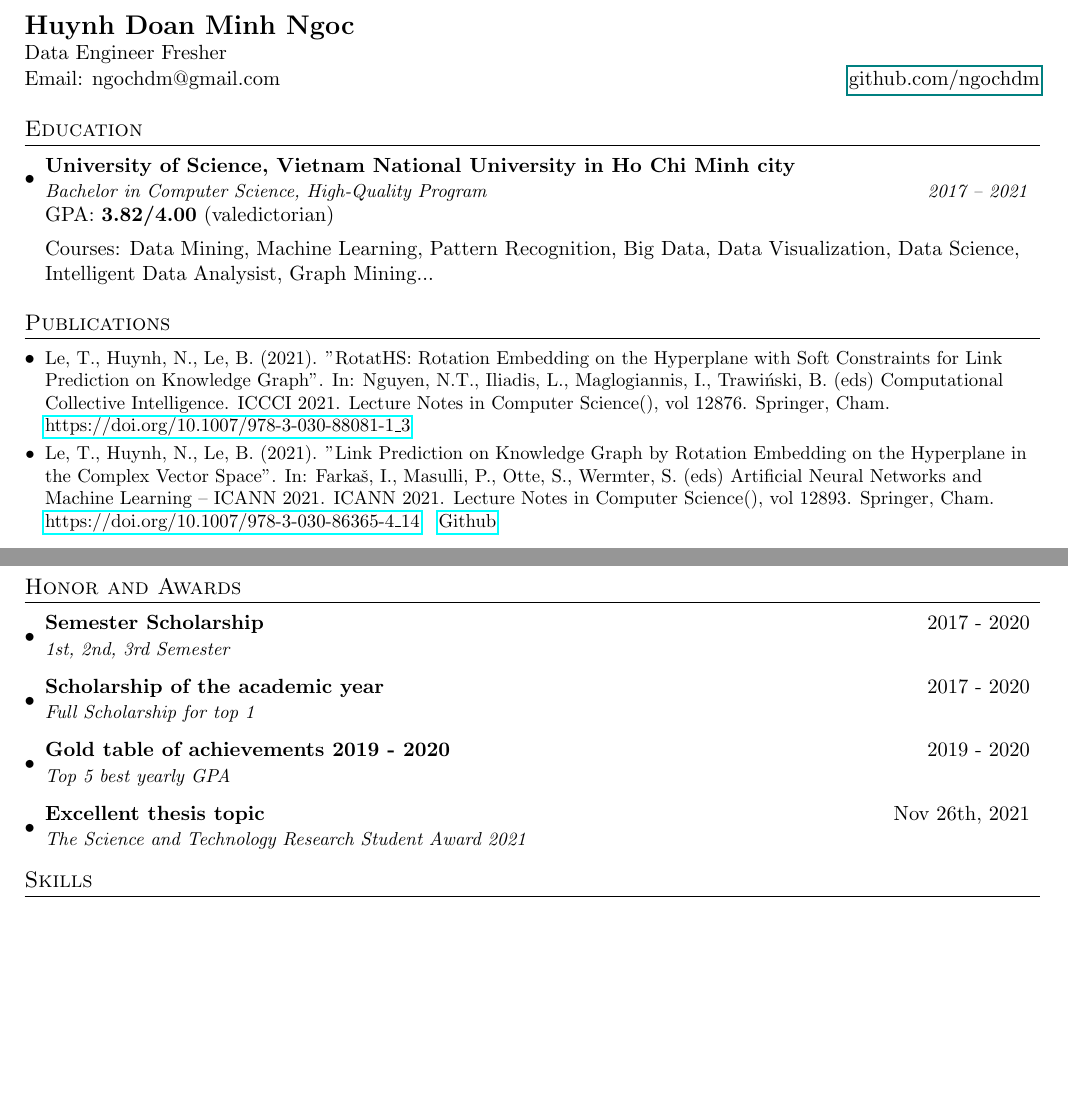
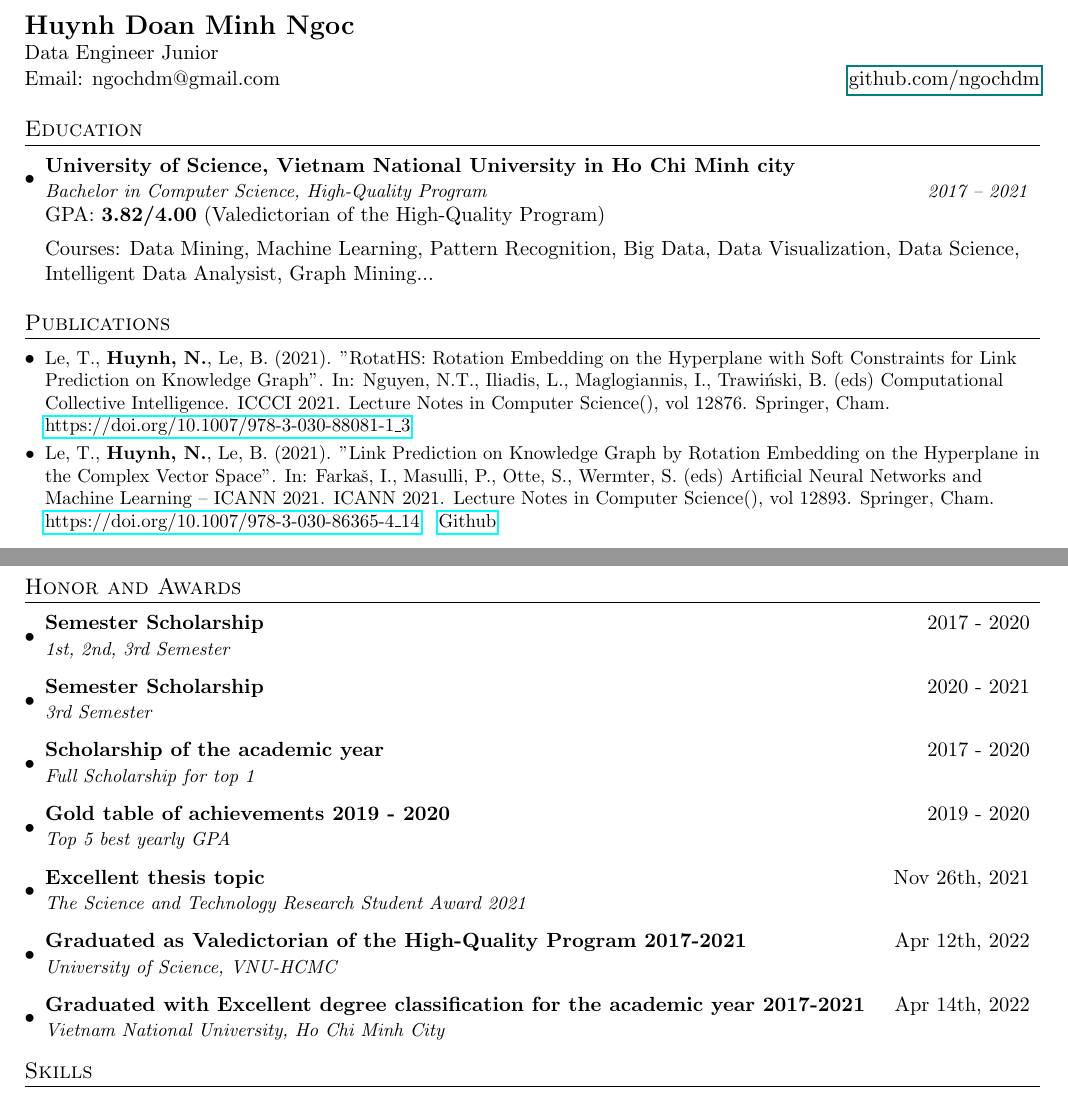
Before and after one commit to ngochdm/ngochdm, a LaTeX CV (my_cv.tex): two parts of pages 1 and 2 of 2, joined at a grey line, cut so that both start at the same text, the shorter picture padded with empty space. Compiled offline with pdfLaTeX.

Commit message:
update CV and readme.md

```diff
--- a/my_cv.tex
+++ b/my_cv.tex
@@ -94,7 +94,7 @@
 %----------HEADING-----------------
 \begin{tabular*}{\textwidth}{l@{\extracolsep{\fill}}r}
   \textbf{{\Large Huynh Doan Minh Ngoc}} & \\
-  Data Engineer Fresher & \\
+  Data Engineer Junior & \\
   Email: ngochdm@gmail.com &
   \href{github.com/ngochdm}{github.com/ngochdm}
 \end{tabular*}
@@ -107,7 +107,7 @@
       {University of Science, Vietnam National University in Ho Chi Minh city}{}
       {Bachelor in Computer Science, High-Quality Program}{2017 -- 2021}
 
-      {GPA: \textbf{3.82/4.00} (valedictorian)}{}
+      {GPA: \textbf{3.82/4.00} (Valedictorian of the High-Quality Program)}{}
 
       {Courses: Data Mining, Machine Learning, Pattern Recognition, Big Data, Data Visualization, Data Science, Intelligent Data Analysist, Graph Mining...}
   \resumeSubHeadingListEnd
@@ -116,11 +116,11 @@
 %-----------PUBLICATIONS-----------------
 \section{Publications}
   \resumeSubHeadingListStart
-    \resumeSubItemNormal{Le, T., Huynh, N., Le, B. (2021). "RotatHS: Rotation Embedding on the Hyperplane with Soft Constraints for Link Prediction on Knowledge Graph". In: Nguyen, N.T., Iliadis, L., Maglogiannis, I., Trawiński, B. (eds) Computational Collective Intelligence. ICCCI 2021. Lecture Notes in Computer Science(), vol 12876. Springer, Cham. \href{https://doi.org/10.1007/978-3-030-88081-1_3}{https://doi.org/10.1007/978-3-030-88081-1\_3}}
+    \resumeSubItemNormal{Le, T., \textbf{Huynh, N.}, Le, B. (2021). "RotatHS: Rotation Embedding on the Hyperplane with Soft Constraints for Link Prediction on Knowledge Graph". In: Nguyen, N.T., Iliadis, L., Maglogiannis, I., Trawiński, B. (eds) Computational Collective Intelligence. ICCCI 2021. Lecture Notes in Computer Science(), vol 12876. Springer, Cham. \href{https://doi.org/10.1007/978-3-030-88081-1_3}{https://doi.org/10.1007/978-3-030-88081-1\_3}}
       {}
 
 
-    \resumeSubItemNormal{Le, T., Huynh, N., Le, B. (2021). "Link Prediction on Knowledge Graph by Rotation Embedding on the Hyperplane in the Complex Vector Space". In: Farkaš, I., Masulli, P., Otte, S., Wermter, S. (eds) Artificial Neural Networks and Machine Learning – ICANN 2021. ICANN 2021. Lecture Notes in Computer Science(), vol 12893. Springer, Cham. \href{https://doi.org/10.1007/978-3-030-86365-4_14}{https://doi.org/10.1007/978-3-030-86365-4\_14}}
+    \resumeSubItemNormal{Le, T., \textbf{Huynh, N.}, Le, B. (2021). "Link Prediction on Knowledge Graph by Rotation Embedding on the Hyperplane in the Complex Vector Space". In: Farkaš, I., Masulli, P., Otte, S., Wermter, S. (eds) Artificial Neural Networks and Machine Learning – ICANN 2021. ICANN 2021. Lecture Notes in Computer Science(), vol 12893. Springer, Cham. \href{https://doi.org/10.1007/978-3-030-86365-4_14}{https://doi.org/10.1007/978-3-030-86365-4\_14}}
       {\href{https://github.com/ngochdm/RotatH---Link-Prediction-for-Knowledge-Graph}{Github}}
 
 
@@ -184,6 +184,9 @@
       {Semester Scholarship}{2017 - 2020}
       {1st, 2nd, 3rd Semester}{}
     \resumeSubheading
+      {Semester Scholarship}{2020 - 2021}
+      {3rd Semester}{}
+    \resumeSubheading
       {Scholarship of the academic year}{2017 - 2020}
       {Full Scholarship for top 1}{}
     \resumeSubheading
@@ -192,6 +195,12 @@
     \resumeSubheading
       {Excellent thesis topic}{Nov 26th, 2021}
       {The Science and Technology Research Student Award 2021}{}
+    \resumeSubheading
+      {Graduated as Valedictorian of the High-Quality Program 2017-2021}{Apr 12th, 2022}
+      {University of Science, VNU-HCMC}{}
+    \resumeSubheading
+      {Graduated with Excellent degree classification for the academic year 2017-2021}{Apr 14th, 2022}
+      {Vietnam National University, Ho Chi Minh City}{}
 
 \resumeSubHeadingListEnd
 
```
Also changed, not shown: HUYNH-DOAN-MINH-NGOC_CV.pdf, README.md.
